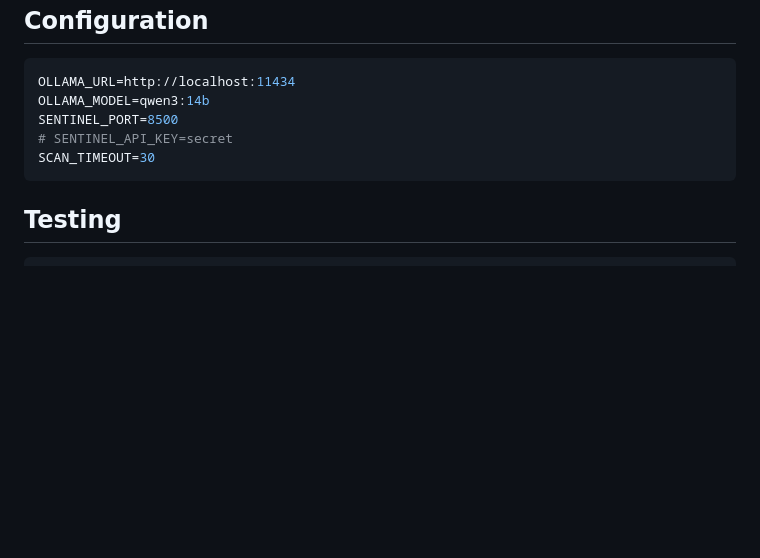
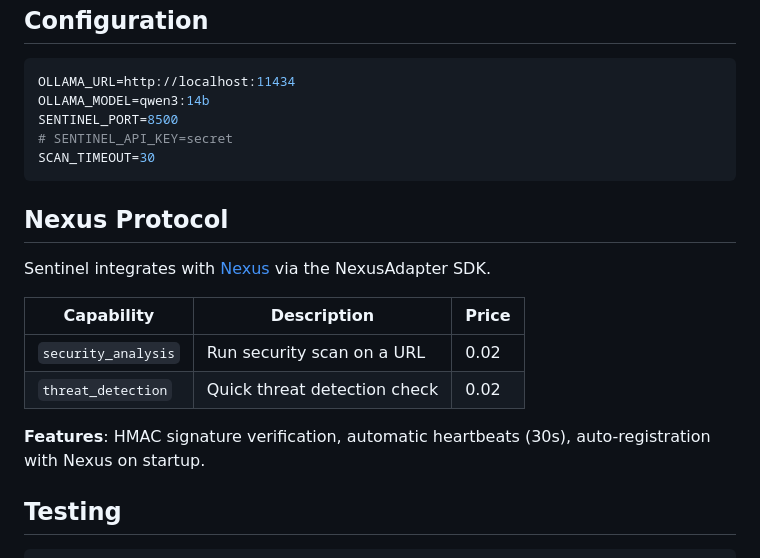
Before and after one commit to timmeck/sentinel, a Markdown page: README.md, the part around the change. Rendered like a GitHub page; blank space fills up the shorter version.

Commit message:
Add Nexus Protocol section to README
Co-Authored-By: Claude Opus 4.6 (1M context) <noreply@anthropic.com>

````diff
--- a/README.md
+++ b/README.md
@@ -159,6 +159,17 @@ SENTINEL_PORT=8500
 SCAN_TIMEOUT=30
 ```
 
+## Nexus Protocol
+
+Sentinel integrates with [Nexus](https://github.com/timmeck/nexus) via the NexusAdapter SDK.
+
+| Capability | Description | Price |
+|-----------|-------------|-------|
+| `security_analysis` | Run security scan on a URL | 0.02 |
+| `threat_detection` | Quick threat detection check | 0.02 |
+
+**Features**: HMAC signature verification, automatic heartbeats (30s), auto-registration with Nexus on startup.
+
 ## Testing
 
 ```bash
````
